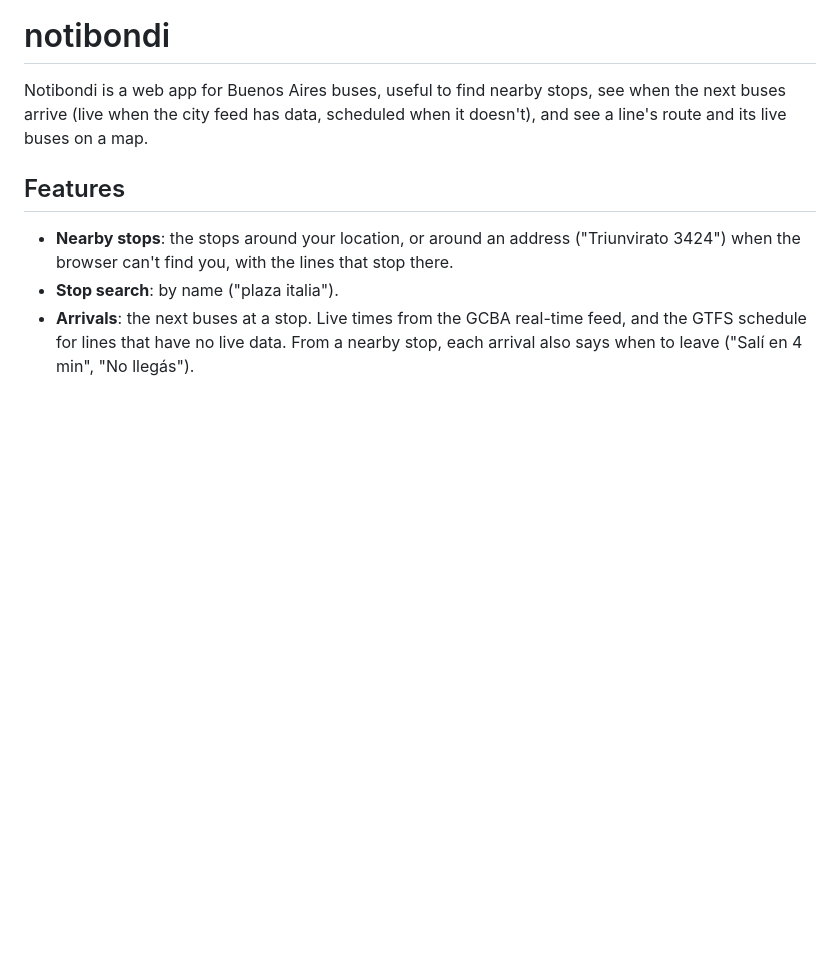
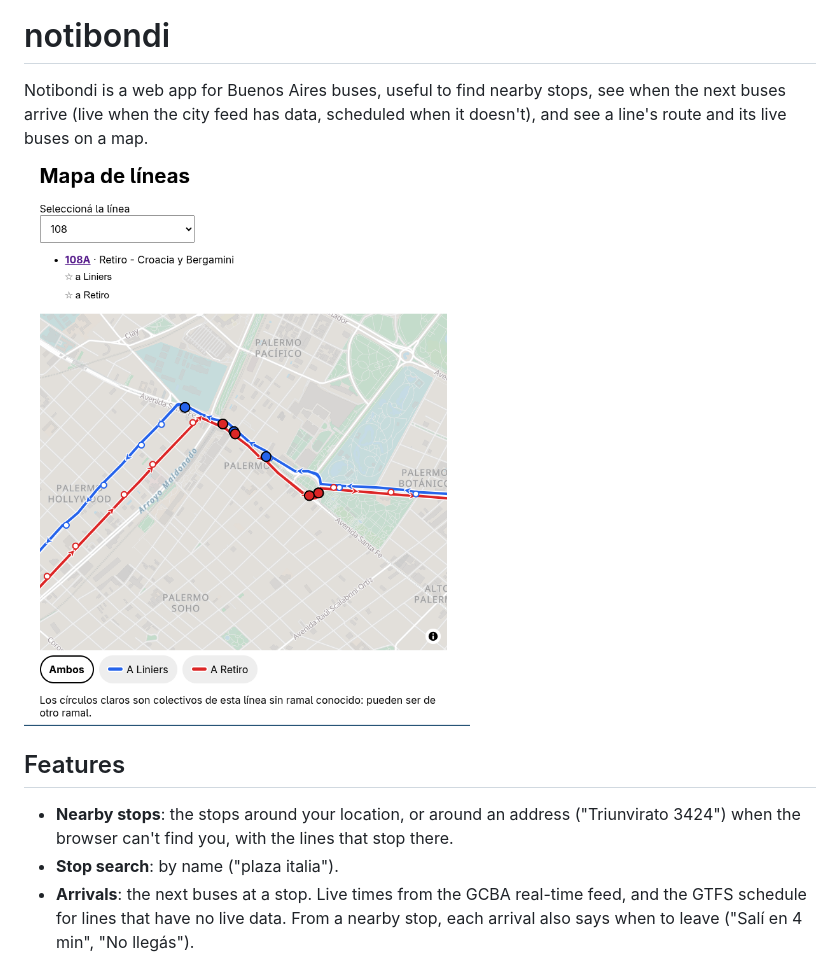
Before and after one commit to maximopalopoli/notibondi, a Markdown page: README.md, the part around the change. GitHub-like rendering; pictures changed too: docs/screenshot.png (added); blank space fills up the shorter version.

Commit message:
Add a screenshot of the 108 to the README

```diff
--- a/README.md
+++ b/README.md
@@ -3,6 +3,8 @@
 Notibondi is a web app for Buenos Aires buses, useful to find nearby stops,
 see when the next buses arrive (live when the city feed has data, scheduled
 when it doesn't), and see a line's route and its live buses on a map.
+
+![The 108 in Palermo: each direction in its own color, with its live buses](docs/screenshot.png)
 
 ## Features
 
```
